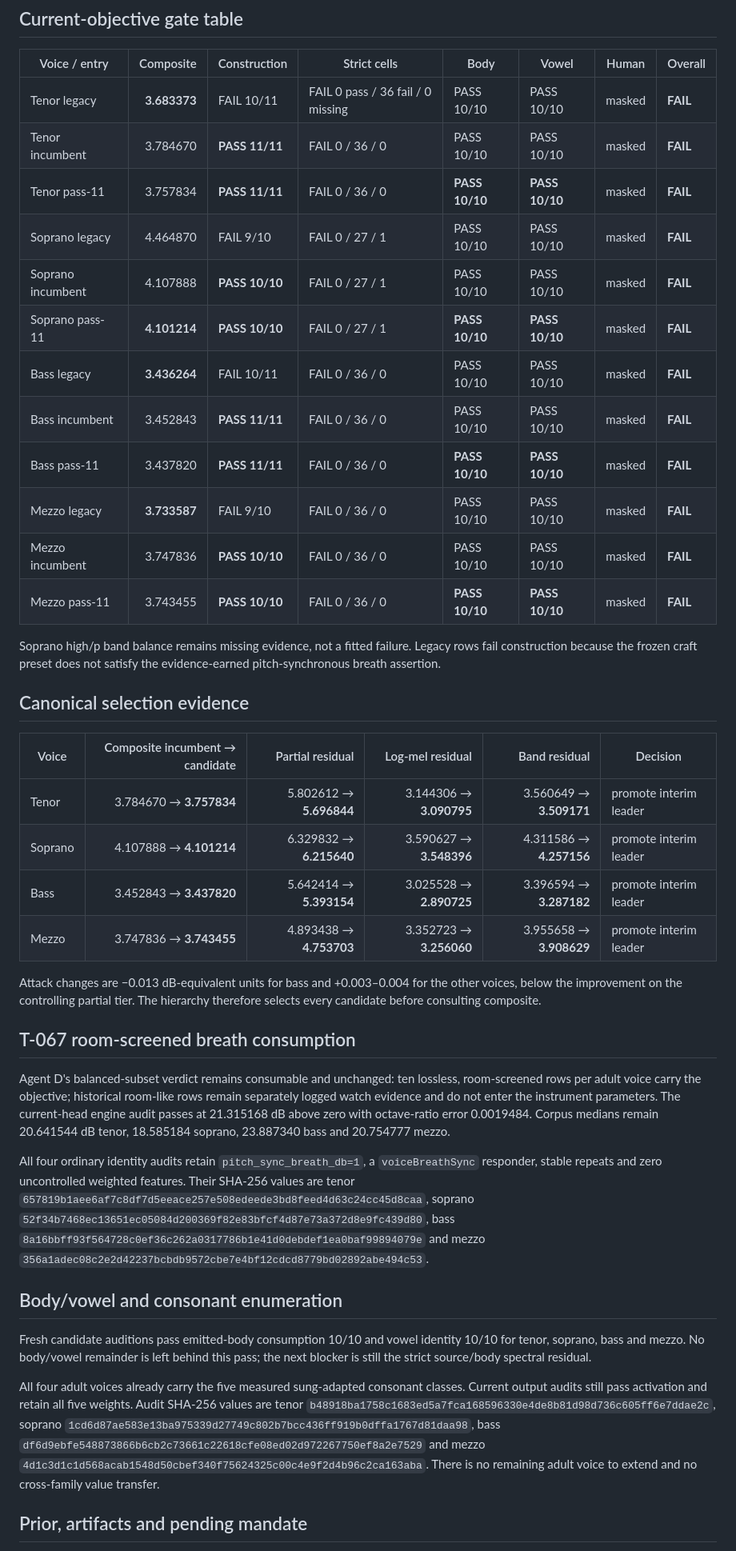
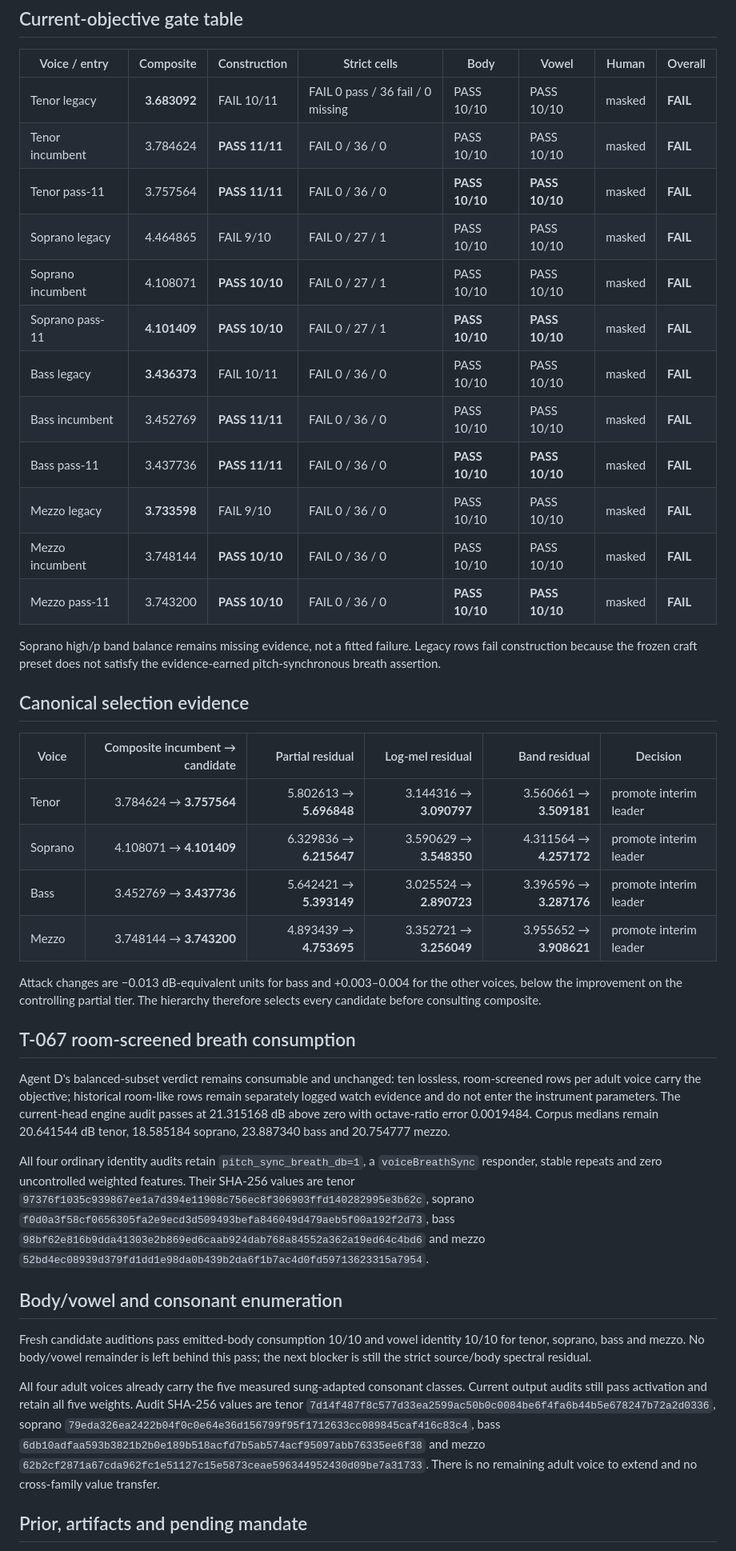
Before and after one commit to maracman/soundinator, a Markdown page: docs/sg2/SUNG_PASS_11_REPORT.md, the part around one of its changes. Shown at 80% size. Rendered like a GitHub page.

Commit message:
Reconcile sung pass 11 with shared renderer

```diff
--- a/docs/sg2/SUNG_PASS_11_REPORT.md
+++ b/docs/sg2/SUNG_PASS_11_REPORT.md
@@ -57,18 +60,18 @@ identity and all vowel bodies remain unchanged.
 
 | Voice / entry | Composite | Construction | Strict cells | Body | Vowel | Human | Overall |
 |---|---:|---|---|---|---|---|---|
-| Tenor legacy | **3.683373** | FAIL 10/11 | FAIL 0 pass / 36 fail / 0 missing | PASS 10/10 | PASS 10/10 | masked | **FAIL** |
-| Tenor incumbent | 3.784670 | **PASS 11/11** | FAIL 0 / 36 / 0 | PASS 10/10 | PASS 10/10 | masked | **FAIL** |
-| Tenor pass-11 | 3.757834 | **PASS 11/11** | FAIL 0 / 36 / 0 | **PASS 10/10** | **PASS 10/10** | masked | **FAIL** |
-| Soprano legacy | 4.464870 | FAIL 9/10 | FAIL 0 / 27 / 1 | PASS 10/10 | PASS 10/10 | masked | **FAIL** |
-| Soprano incumbent | 4.107888 | **PASS 10/10** | FAIL 0 / 27 / 1 | PASS 10/10 | PASS 10/10 | masked | **FAIL** |
-| Soprano pass-11 | **4.101214** | **PASS 10/10** | FAIL 0 / 27 / 1 | **PASS 10/10** | **PASS 10/10** | masked | **FAIL** |
-| Bass legacy | **3.436264** | FAIL 10/11 | FAIL 0 / 36 / 0 | PASS 10/10 | PASS 10/10 | masked | **FAIL** |
-| Bass incumbent | 3.452843 | **PASS 11/11** | FAIL 0 / 36 / 0 | PASS 10/10 | PASS 10/10 | masked | **FAIL** |
-| Bass pass-11 | 3.437820 | **PASS 11/11** | FAIL 0 / 36 / 0 | **PASS 10/10** | **PASS 10/10** | masked | **FAIL** |
-| Mezzo legacy | **3.733587** | FAIL 9/10 | FAIL 0 / 36 / 0 | PASS 10/10 | PASS 10/10 | masked | **FAIL** |
-| Mezzo incumbent | 3.747836 | **PASS 10/10** | FAIL 0 / 36 / 0 | PASS 10/10 | PASS 10/10 | masked | **FAIL** |
-| Mezzo pass-11 | 3.743455 | **PASS 10/10** | FAIL 0 / 36 / 0 | **PASS 10/10** | **PASS 10/10** | masked | **FAIL** |
+| Tenor legacy | **3.683092** | FAIL 10/11 | FAIL 0 pass / 36 fail / 0 missing | PASS 10/10 | PASS 10/10 | masked | **FAIL** |
+| Tenor incumbent | 3.784624 | **PASS 11/11** | FAIL 0 / 36 / 0 | PASS 10/10 | PASS 10/10 | masked | **FAIL** |
+| Tenor pass-11 | 3.757564 | **PASS 11/11** | FAIL 0 / 36 / 0 | **PASS 10/10** | **PASS 10/10** | masked | **FAIL** |
+| Soprano legacy | 4.464865 | FAIL 9/10 | FAIL 0 / 27 / 1 | PASS 10/10 | PASS 10/10 | masked | **FAIL** |
+| Soprano incumbent | 4.108071 | **PASS 10/10** | FAIL 0 / 27 / 1 | PASS 10/10 | PASS 10/10 | masked | **FAIL** |
+| Soprano pass-11 | **4.101409** | **PASS 10/10** | FAIL 0 / 27 / 1 | **PASS 10/10** | **PASS 10/10** | masked | **FAIL** |
+| Bass legacy | **3.436373** | FAIL 10/11 | FAIL 0 / 36 / 0 | PASS 10/10 | PASS 10/10 | masked | **FAIL** |
+| Bass incumbent | 3.452769 | **PASS 11/11** | FAIL 0 / 36 / 0 | PASS 10/10 | PASS 10/10 | masked | **FAIL** |
+| Bass pass-11 | 3.437736 | **PASS 11/11** | FAIL 0 / 36 / 0 | **PASS 10/10** | **PASS 10/10** | masked | **FAIL** |
+| Mezzo legacy | **3.733598** | FAIL 9/10 | FAIL 0 / 36 / 0 | PASS 10/10 | PASS 10/10 | masked | **FAIL** |
+| Mezzo incumbent | 3.748144 | **PASS 10/10** | FAIL 0 / 36 / 0 | PASS 10/10 | PASS 10/10 | masked | **FAIL** |
+| Mezzo pass-11 | 3.743200 | **PASS 10/10** | FAIL 0 / 36 / 0 | **PASS 10/10** | **PASS 10/10** | masked | **FAIL** |
 
 Soprano high/p band balance remains missing evidence, not a fitted failure.
 Legacy rows fail construction because the frozen craft preset does not satisfy
@@ -78,10 +81,10 @@ the evidence-earned pitch-synchronous breath assertion.
 
 | Voice | Composite incumbent → candidate | Partial residual | Log-mel residual | Band residual | Decision |
 |---|---:|---:|---:|---:|---|
-| Tenor | 3.784670 → **3.757834** | 5.802612 → **5.696844** | 3.144306 → **3.090795** | 3.560649 → **3.509171** | promote interim leader |
-| Soprano | 4.107888 → **4.101214** | 6.329832 → **6.215640** | 3.590627 → **3.548396** | 4.311586 → **4.257156** | promote interim leader |
-| Bass | 3.452843 → **3.437820** | 5.642414 → **5.393154** | 3.025528 → **2.890725** | 3.396594 → **3.287182** | promote interim leader |
-| Mezzo | 3.747836 → **3.743455** | 4.893438 → **4.753703** | 3.352723 → **3.256060** | 3.955658 → **3.908629** | promote interim leader |
+| Tenor | 3.784624 → **3.757564** | 5.802613 → **5.696848** | 3.144316 → **3.090797** | 3.560661 → **3.509181** | promote interim leader |
+| Soprano | 4.108071 → **4.101409** | 6.329836 → **6.215647** | 3.590629 → **3.548350** | 4.311564 → **4.257172** | promote interim leader |
+| Bass | 3.452769 → **3.437736** | 5.642421 → **5.393149** | 3.025524 → **2.890723** | 3.396596 → **3.287176** | promote interim leader |
+| Mezzo | 3.748144 → **3.743200** | 4.893439 → **4.753695** | 3.352721 → **3.256049** | 3.955652 → **3.908621** | promote interim leader |
 
 Attack changes are −0.013 dB-equivalent units for bass and +0.003–0.004 for
 the other voices, below the improvement on the controlling partial tier. The
@@ -99,10 +102,10 @@ dB tenor, 18.585184 soprano, 23.887340 bass and 20.754777 mezzo.
 All four ordinary identity audits retain `pitch_sync_breath_db=1`, a
 `voiceBreathSync` responder, stable repeats and zero uncontrolled weighted
 features. Their SHA-256 values are tenor
-`657819b1aee6af7c8df7d5eeace257e508edeede3bd8feed4d63c24cc45d8caa`,
-soprano `52f34b7468ec13651ec05084d200369f82e83bfcf4d87e73a372d8e9fc439d80`,
-bass `8a16bbff93f564728c0ef36c262a0317786b1e41d0debdef1ea0baf99894079e`
-and mezzo `356a1adec08c2e2d42237bcbdb9572cbe7e4bf12cdcd8779bd02892abe494c53`.
+`97376f1035c939867ee1a7d394e11908c756ec8f306903ffd140282995e3b62c`,
+soprano `f0d0a3f58cf0656305fa2e9ecd3d509493befa846049d479aeb5f00a192f2d73`,
+bass `98bf62e816b9dda41303e2b869ed6caab924dab768a84552a362a19ed64c4bd6`
+and mezzo `52bd4ec08939d379fd1dd1e98da0b439b2da6f1b7ac4d0fd59713623315a7954`.
 
 ## Body/vowel and consonant enumeration
 
@@ -114,10 +117,10 @@ spectral residual.
 All four adult voices already carry the five measured sung-adapted consonant
 classes. Current output audits still pass activation and retain all five
 weights. Audit SHA-256 values are tenor
-`b48918ba1758c1683ed5a7fca168596330e4de8b81d98d736c605ff6e7ddae2c`,
-soprano `1cd6d87ae583e13ba975339d27749c802b7bcc436ff919b0dffa1767d81daa98`,
-bass `df6d9ebfe548873866b6cb2c73661c22618cfe08ed02d972267750ef8a2e7529`
-and mezzo `4d1c3d1c1d568acab1548d50cbef340f75624325c00c4e9f2d4b96c2ca163aba`.
+`7d14f487f8c577d33ea2599ac50b0c0084be6f4fa6b44b5e678247b72a2d0336`,
+soprano `79eda326ea2422b04f0c0e64e36d156799f95f1712633cc089845caf416c83c4`,
+bass `6db10adfaa593b3821b2b0e189b518acfd7b5ab574acf95097abb76335ee6f38`
+and mezzo `62b2cf2871a67cda962fc1e51127c15e5873ceae596344952430d09be7a31733`.
 There is no remaining adult voice to extend and no cross-family value transfer.
 
 ## Prior, artifacts and pending mandate
```
Also changed, not shown: other parts of docs/sg2/SUNG_PASS_11_REPORT.md (+13 -10 lines), docs/sg2/TECHNIQUES_EXCHANGE.md (+2 -2 lines).
